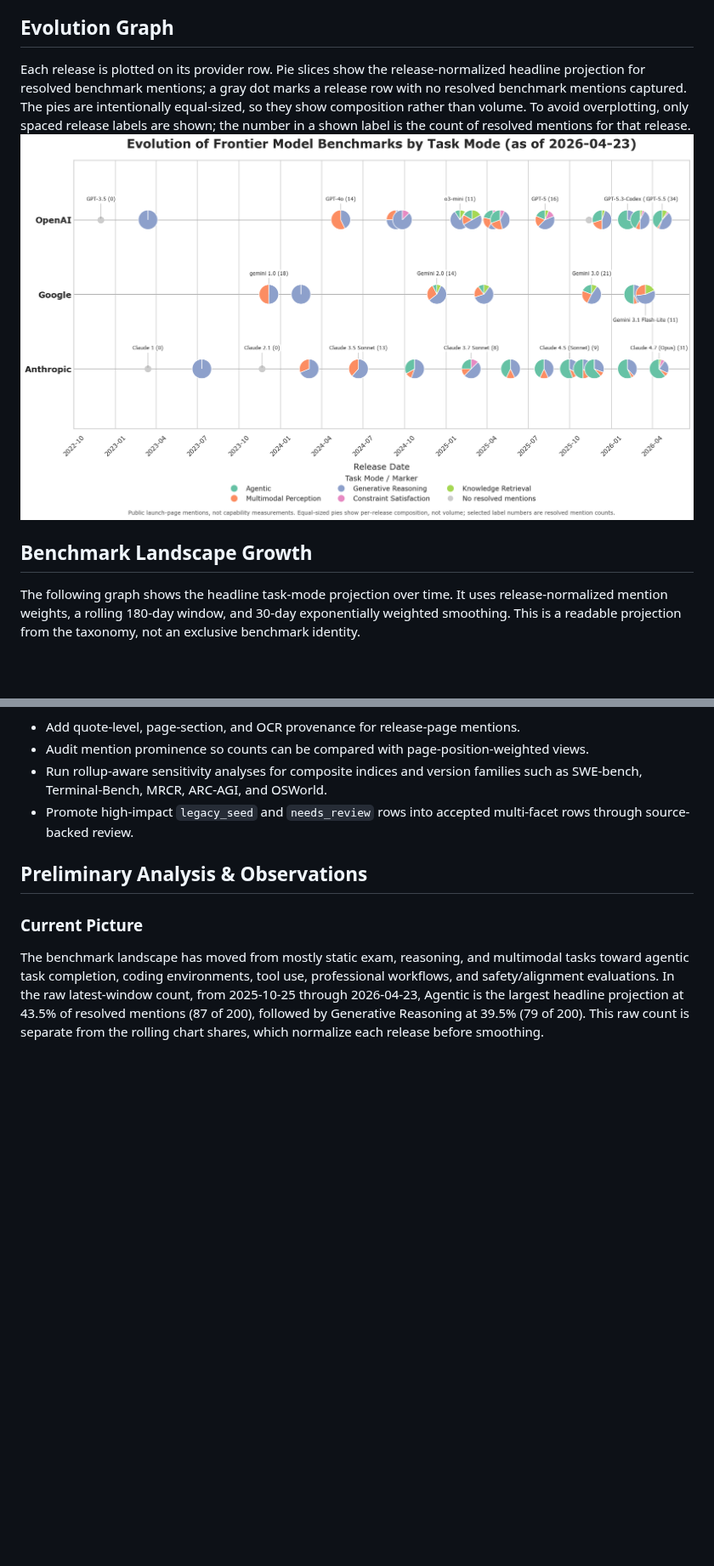
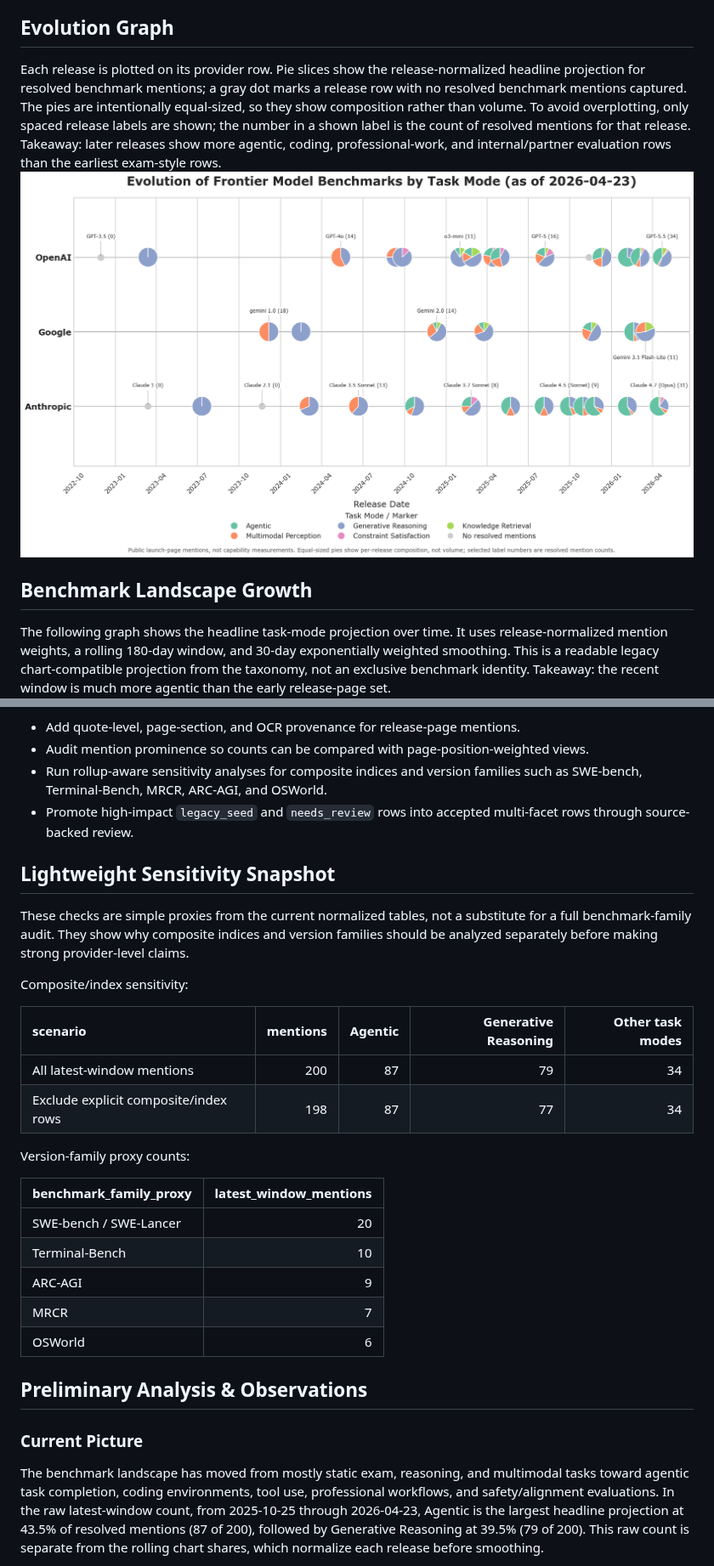
Before and after one commit to isingmodel/evolution_of_benchmarks_in_frontier_models, a Markdown page: README.md, 2 parts joined by grey strips. Shown at 85% size. Drawn GitHub-style; pictures changed too: assets/benchmark_evolution.png; blank space fills up the shorter version.

Commit message:
experiment: add source and sensitivity summaries

```diff
--- a/README.md
+++ b/README.md
@@ -44,11 +55,11 @@ Domains used in the separate-axis chart:
 - **Specialized (Law/Bio/Finance):** professional or domain-specialist work such as law, biology, finance, and office deliverables.
 
 ## Evolution Graph
-Each release is plotted on its provider row. Pie slices show the release-normalized headline projection for resolved benchmark mentions; a gray dot marks a release row with no resolved benchmark mentions captured. The pies are intentionally equal-sized, so they show composition rather than volume. To avoid overplotting, only spaced release labels are shown; the number in a shown label is the count of resolved mentions for that release.
+Each release is plotted on its provider row. Pie slices show the release-normalized headline projection for resolved benchmark mentions; a gray dot marks a release row with no resolved benchmark mentions captured. The pies are intentionally equal-sized, so they show composition rather than volume. To avoid overplotting, only spaced release labels are shown; the number in a shown label is the count of resolved mentions for that release. Takeaway: later releases show more agentic, coding, professional-work, and internal/partner evaluation rows than the earliest exam-style rows.
 ![Benchmark Evolution](assets/benchmark_evolution.png)
 
 ## Benchmark Landscape Growth
-The following graph shows the headline task-mode projection over time. It uses release-normalized mention weights, a rolling 180-day window, and 30-day exponentially weighted smoothing. This is a readable projection from the taxonomy, not an exclusive benchmark identity.
+The following graph shows the headline task-mode projection over time. It uses release-normalized mention weights, a rolling 180-day window, and 30-day exponentially weighted smoothing. This is a readable legacy chart-compatible projection from the taxonomy, not an exclusive benchmark identity. Takeaway: the recent window is much more agentic than the early release-page set.
 ![Benchmark Growth](assets/benchmark_growth.png)
 
 ## Separate Axis Trends
@@ -104,6 +115,26 @@ Open follow-up audits:
 - Run rollup-aware sensitivity analyses for composite indices and version families such as SWE-bench, Terminal-Bench, MRCR, ARC-AGI, and OSWorld.
 - Promote high-impact `legacy_seed` and `needs_review` rows into accepted multi-facet rows through source-backed review.
 
+## Lightweight Sensitivity Snapshot
+These checks are simple proxies from the current normalized tables, not a substitute for a full benchmark-family audit. They show why composite indices and version families should be analyzed separately before making strong provider-level claims.
+
+Composite/index sensitivity:
+
+| scenario                              |   mentions |   Agentic |   Generative Reasoning |   Other task modes |
+|:--------------------------------------|-----------:|----------:|-----------------------:|-------------------:|
+| All latest-window mentions            |        200 |        87 |                     79 |                 34 |
+| Exclude explicit composite/index rows |        198 |        87 |                     77 |                 34 |
+
+Version-family proxy counts:
+
+| benchmark_family_proxy   |   latest_window_mentions |
+|:-------------------------|-------------------------:|
+| SWE-bench / SWE-Lancer   |                       20 |
+| Terminal-Bench           |                       10 |
+| ARC-AGI                  |                        9 |
+| MRCR                     |                        7 |
+| OSWorld                  |                        6 |
+
 ## Preliminary Analysis & Observations
 
 ### Current Picture
```
Also changed, not shown: other parts of README.md (+14 -10 lines), data/base_readme.md (+14 -12 lines), 2 other files.
